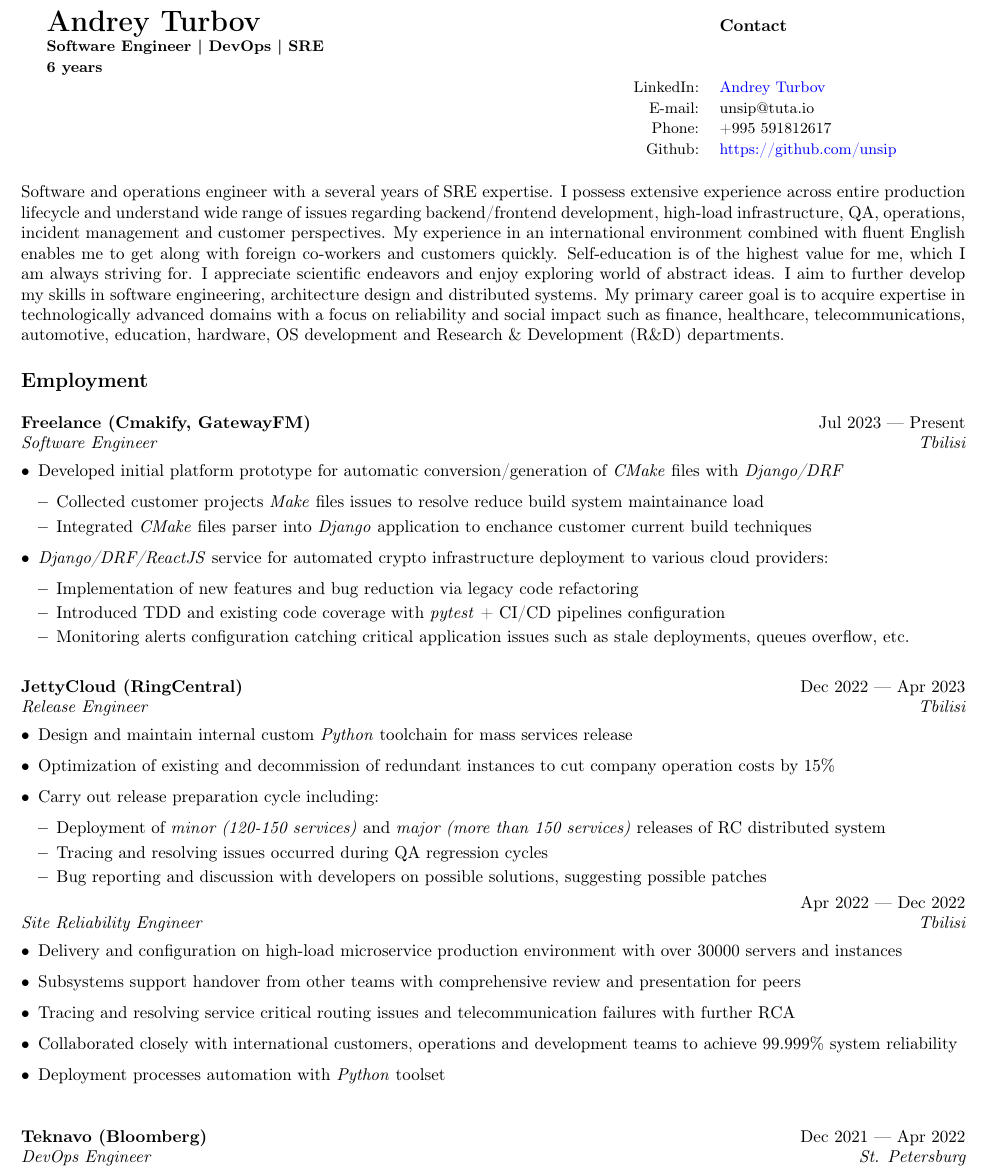
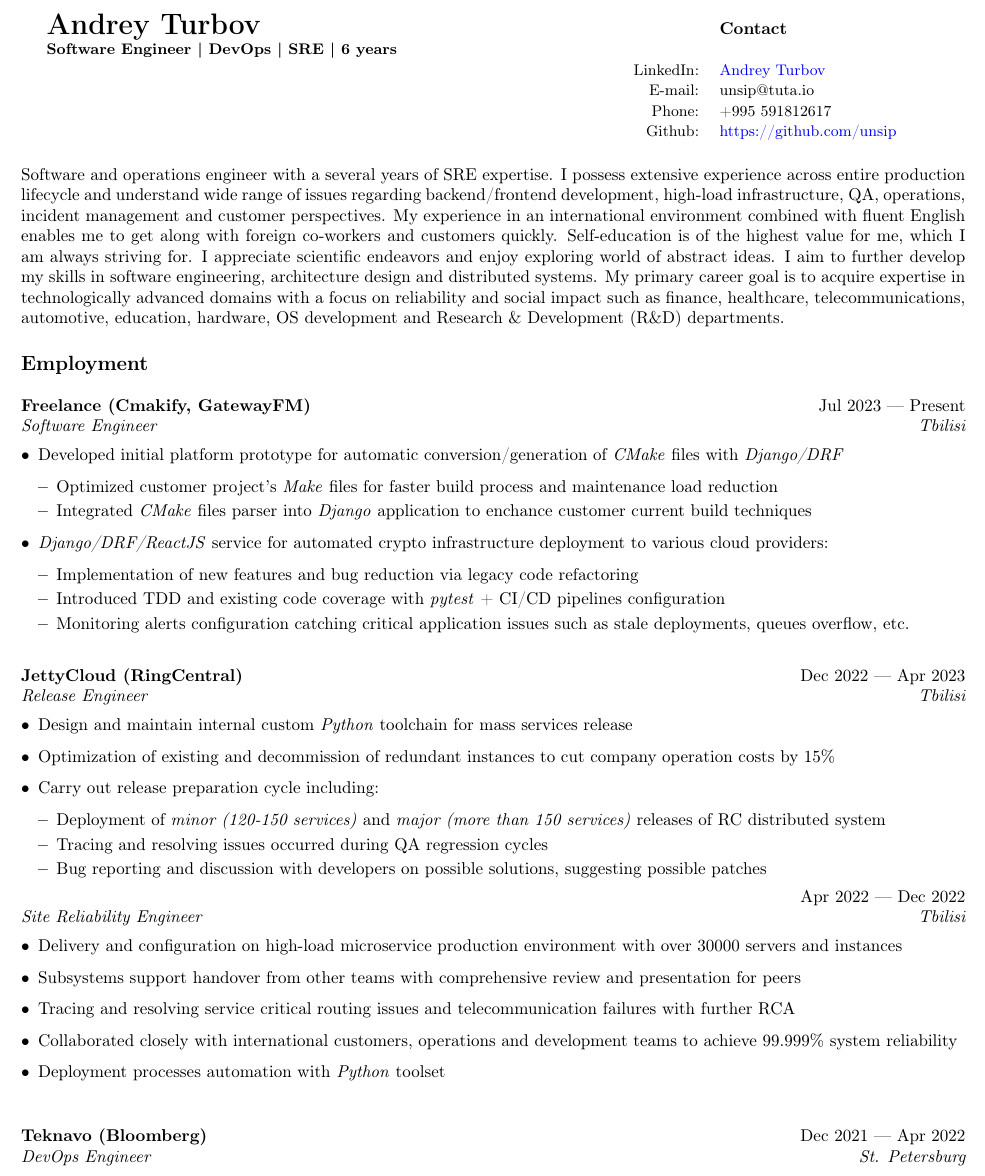
Before and after one commit to unsip/CV, a LaTeX CV (cv_se_skills.tex): part of page 1 of 2, cut so that both start at the same text. Compiled offline with pdfLaTeX.

Commit message:
Typo fix

```diff
--- a/cv_se_skills.tex
+++ b/cv_se_skills.tex
@@ -27,7 +27,7 @@
 
 \begin{document}
 \begin{tabular}{@{}p{.60\textwidth}rp{.35\textwidth}}
-    \bf{\LARGE{Andrey Turbov} \newline{\small{Software Engineer | DevOps | SRE \newline{6 years}}}} & & {\bf Contact} \\
+    \bf{\LARGE{Andrey Turbov} \newline{\small{Software Engineer | DevOps | SRE | 6 years}}} & & {\bf Contact} \\
     & {\small LinkedIn:}    & {\small \href{https://linkedin.com/in/andrey-turbov-8a6a91196}{Andrey Turbov}} \\
     & {\small E-mail:}      & {\small unsip@tuta.io} \\
     & {\small Phone:}       & {\small +995 591812617} \\
@@ -52,7 +52,7 @@
     \item Developed initial platform prototype for automatic conversion/generation of \emph{CMake} files with
         \emph{Django/DRF}
     \begin{itemize}
-        \item Collected customer projects \emph{Make} files issues to resolve reduce build system maintainance load
+        \item Optimized customer project's \emph{Make} files for faster build process and maintenance load reduction
         \item Integrated \emph{CMake} files parser into \emph{Django} application to enchance customer current build techniques
     \end{itemize}
     \item \emph{Django/DRF/ReactJS} service for automated crypto infrastructure deployment to various cloud providers:
```
Also changed, not shown: AndreyTurbovCV_bb.pdf.
